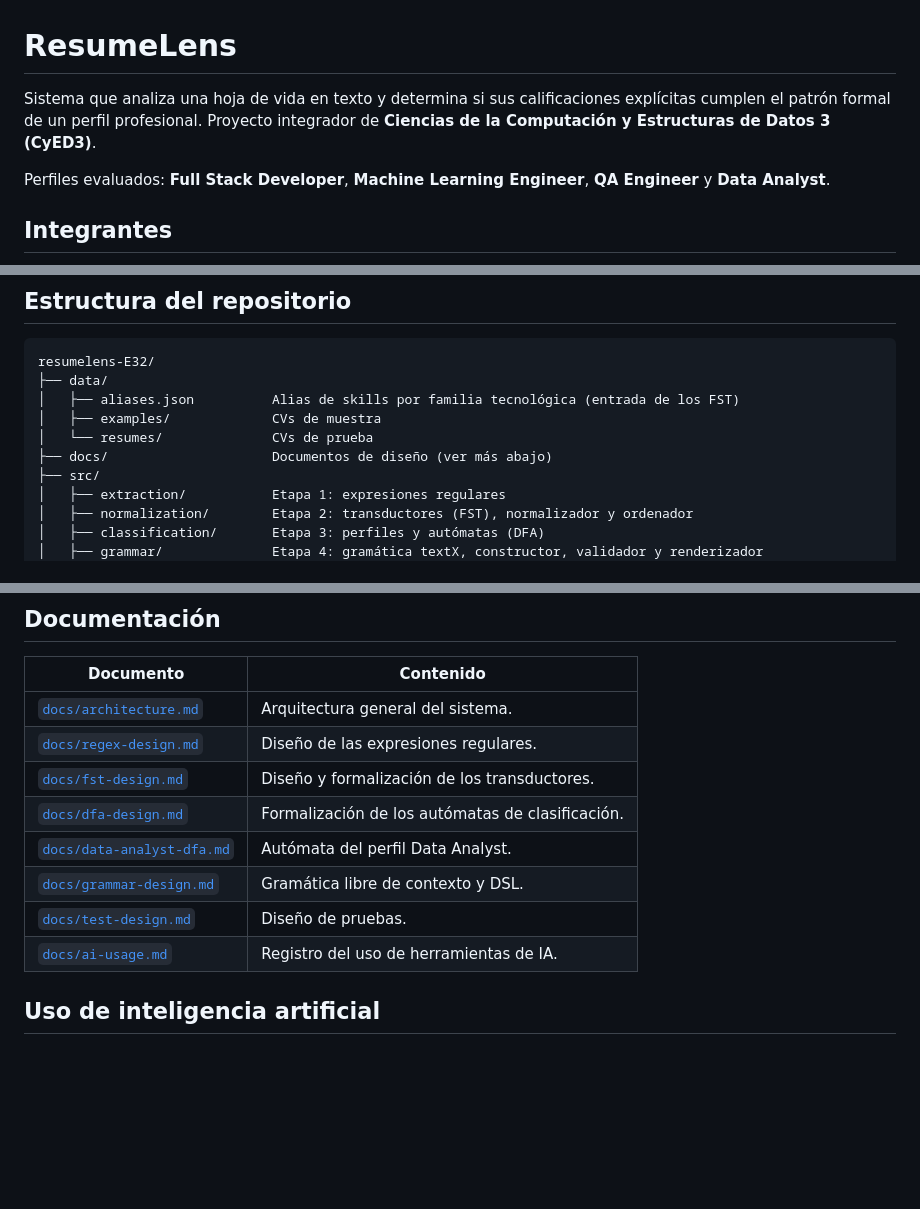
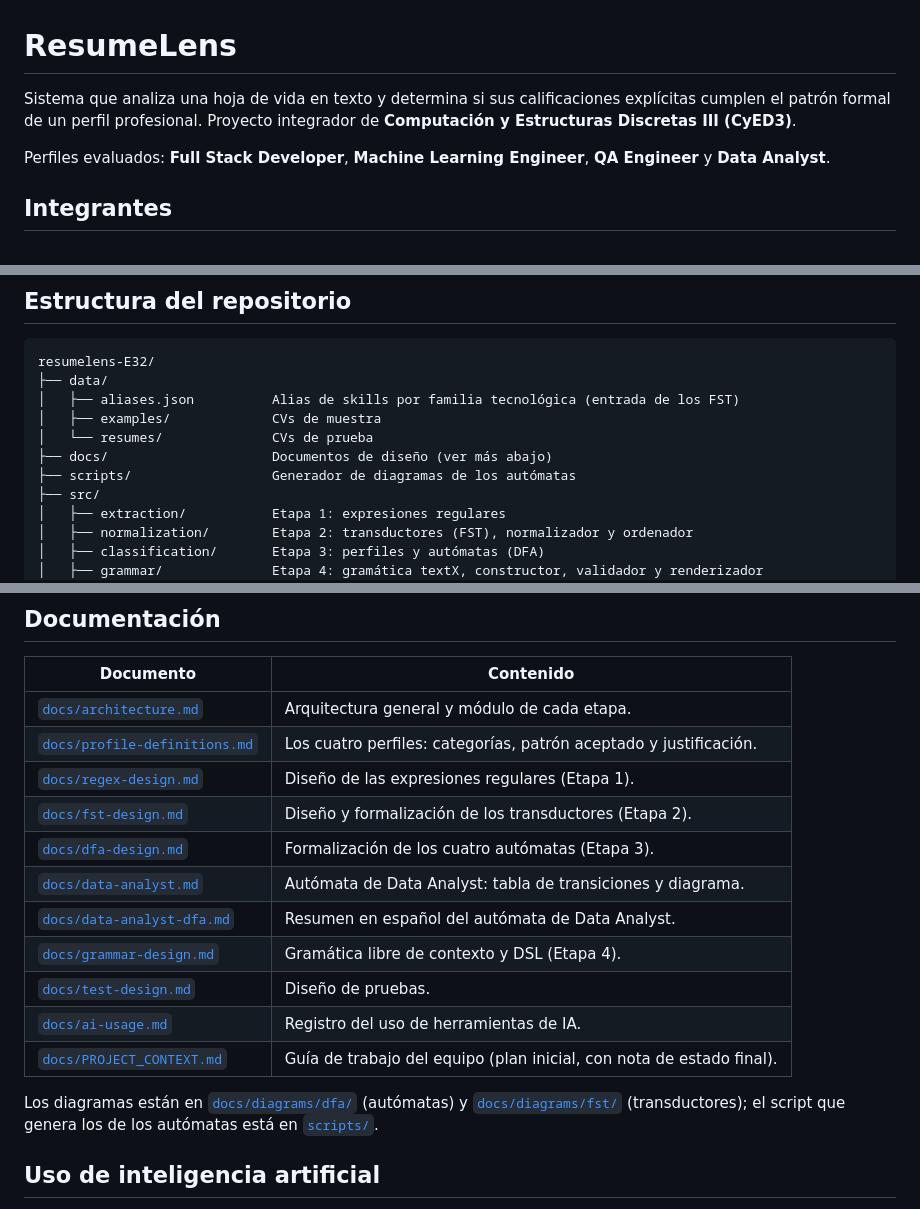
Before and after one commit to JohanMora157/resumelens-E32, a Markdown page: README.md, 3 parts joined by grey strips. GitHub-like rendering; blank space fills up the shorter version.

Commit message:
Fix readme with old version

```diff
--- a/README.md
+++ b/README.md
@@ -1,8 +1,7 @@
 # ResumeLens
 
 Sistema que analiza una hoja de vida en texto y determina si sus calificaciones explícitas cumplen
-el patrón formal de un perfil profesional. Proyecto integrador de **Ciencias de la Computación y
-Estructuras de Datos 3 (CyED3)**.
+el patrón formal de un perfil profesional. Proyecto integrador de **Computación y Estructuras Discretas III (CyED3)**.
 
 Perfiles evaluados: **Full Stack Developer**, **Machine Learning Engineer**, **QA Engineer** y
 **Data Analyst**.
@@ -84,6 +83,7 @@ resumelens-E32/
 │   ├── examples/             CVs de muestra
 │   └── resumes/              CVs de prueba
 ├── docs/                     Documentos de diseño (ver más abajo)
+├── scripts/                  Generador de diagramas de los autómatas
 ├── src/
 │   ├── extraction/           Etapa 1: expresiones regulares
 │   ├── normalization/        Etapa 2: transductores (FST), normalizador y ordenador
@@ -102,14 +102,21 @@ resumelens-E32/
 
 | Documento | Contenido |
 |---|---|
-| [`docs/architecture.md`](docs/architecture.md) | Arquitectura general del sistema. |
-| [`docs/regex-design.md`](docs/regex-design.md) | Diseño de las expresiones regulares. |
-| [`docs/fst-design.md`](docs/fst-design.md) | Diseño y formalización de los transductores. |
-| [`docs/dfa-design.md`](docs/dfa-design.md) | Formalización de los autómatas de clasificación. |
-| [`docs/data-analyst-dfa.md`](docs/data-analyst-dfa.md) | Autómata del perfil Data Analyst. |
-| [`docs/grammar-design.md`](docs/grammar-design.md) | Gramática libre de contexto y DSL. |
+| [`docs/architecture.md`](docs/architecture.md) | Arquitectura general y módulo de cada etapa. |
+| [`docs/profile-definitions.md`](docs/profile-definitions.md) | Los cuatro perfiles: categorías, patrón aceptado y justificación. |
+| [`docs/regex-design.md`](docs/regex-design.md) | Diseño de las expresiones regulares (Etapa 1). |
+| [`docs/fst-design.md`](docs/fst-design.md) | Diseño y formalización de los transductores (Etapa 2). |
+| [`docs/dfa-design.md`](docs/dfa-design.md) | Formalización de los cuatro autómatas (Etapa 3). |
+| [`docs/data-analyst.md`](docs/data-analyst.md) | Autómata de Data Analyst: tabla de transiciones y diagrama. |
+| [`docs/data-analyst-dfa.md`](docs/data-analyst-dfa.md) | Resumen en español del autómata de Data Analyst. |
+| [`docs/grammar-design.md`](docs/grammar-design.md) | Gramática libre de contexto y DSL (Etapa 4). |
 | [`docs/test-design.md`](docs/test-design.md) | Diseño de pruebas. |
 | [`docs/ai-usage.md`](docs/ai-usage.md) | Registro del uso de herramientas de IA. |
+| [`docs/PROJECT_CONTEXT.md`](docs/PROJECT_CONTEXT.md) | Guía de trabajo del equipo (plan inicial, con nota de estado final). |
+
+Los diagramas están en [`docs/diagrams/dfa/`](docs/diagrams/dfa/) (autómatas) y
+[`docs/diagrams/fst/`](docs/diagrams/fst/) (transductores); el script que genera los de los
+autómatas está en [`scripts/`](scripts/).
 
 ## Uso de inteligencia artificial
 
```
